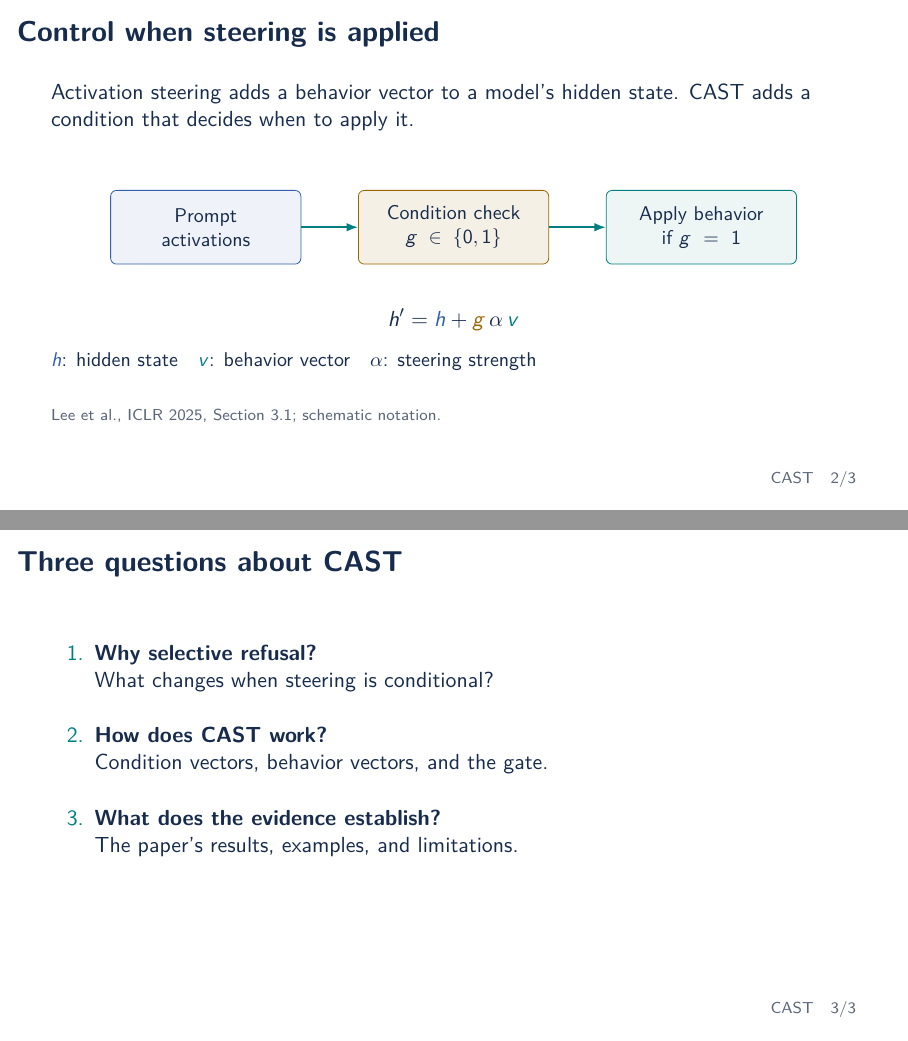
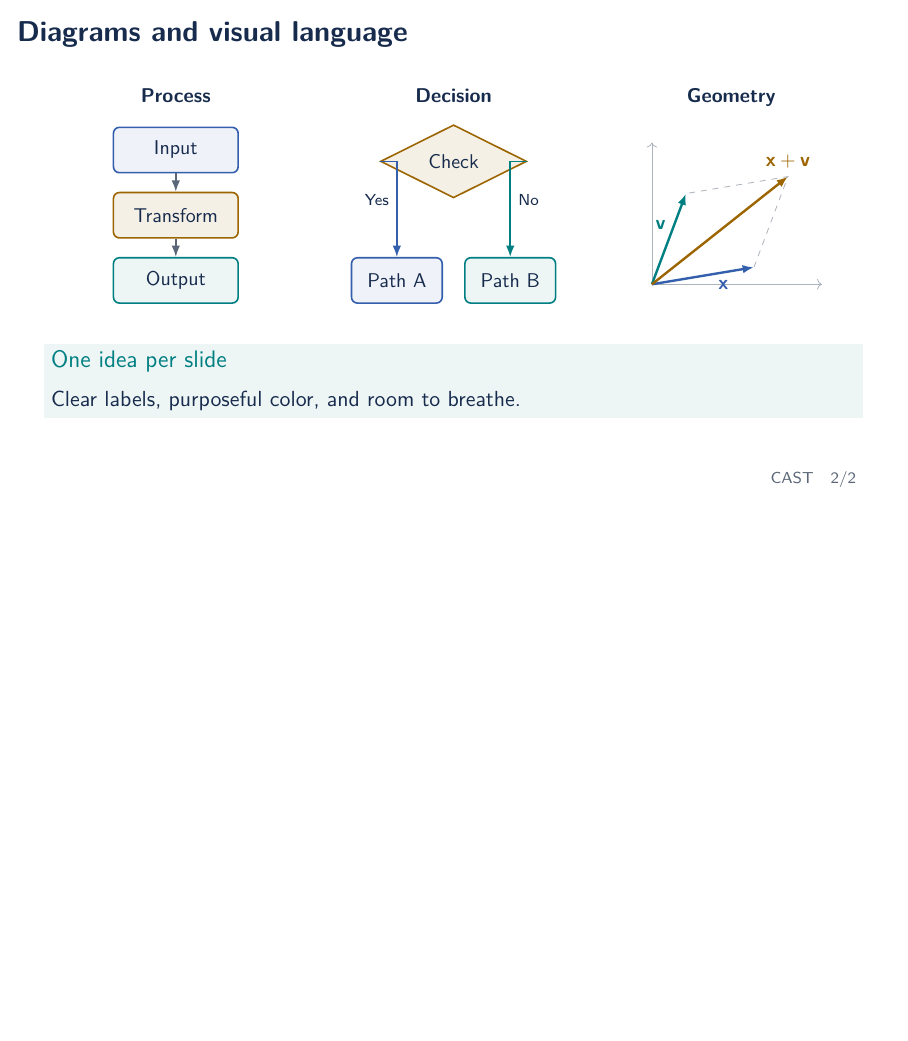
Before and after one commit to NDobricic/CAST-presentation, LaTeX slides (presentation.tex): pages 2 and 3 of 3 before the commit and page 2 of 2 after it, the two joined at a grey line, the shorter picture padded with empty space. Compiled offline with pdfLaTeX.

Commit message:
Reduce deck to title slide and diagram style example

```diff
--- a/presentation.tex
+++ b/presentation.tex
@@ -4,7 +4,7 @@
 \usepackage[T1]{fontenc}
 \usepackage{lmodern}
 \usepackage{tikz}
-\usetikzlibrary{arrows.meta,positioning}
+\usetikzlibrary{arrows.meta,positioning,shapes.geometric}
 
 \definecolor{ink}{HTML}{172B4D}
 \definecolor{accent}{HTML}{007F82}
@@ -53,46 +53,71 @@
   \vfill
 \end{frame}
 
-\begin{frame}{Control when steering is applied}
-  Activation steering adds a behavior vector to a model's hidden state.
-  CAST adds a condition that decides when to apply it.
+% A style example only: these diagrams make no claims about paper results.
+\begin{frame}{Diagrams and visual language}
+  \tikzset{
+    examplebox/.style={rounded corners=3pt,thick,minimum height=8mm,
+      minimum width=22mm,align=center,font=\small},
+    flow/.style={-{Latex[length=2mm]},thick,draw=muted},
+    vector/.style={-{Latex[length=2mm]},very thick}}
 
-  \vspace{7mm}
-  \begin{center}
-  \begin{tikzpicture}[
-    box/.style={draw=accent,fill=wash,rounded corners=3pt,
-      minimum height=13mm,text width=31mm,align=center,font=\small},
-    flow/.style={-{Latex[length=2mm]},thick,draw=accent},
-    node distance=10mm]
-    \node[box,draw=activationcolor,fill=activationcolor!8] (state) {Prompt\\activations};
-    \node[box,draw=conditioncolor,fill=conditioncolor!10,right=of state] (gate) {Condition check\\$g\in\{0,1\}$};
-    \node[box,right=of gate] (steer) {Apply behavior\\if $g=1$};
-    \draw[flow] (state) -- (gate);
-    \draw[flow] (gate) -- (steer);
-  \end{tikzpicture}
-  \end{center}
-  \vspace{3mm}
-  \[
-    h' = \textcolor{activationcolor}{h}
-      + \textcolor{conditioncolor}{g}\,\alpha\,\textcolor{accent}{v}
-  \]
-  {\small \textcolor{activationcolor}{$h$}: hidden state\quad
-   \textcolor{accent}{$v$}: behavior vector\quad
-   $\alpha$: steering strength}
-  \papersource{Section 3.1; schematic notation}
-\end{frame}
-
-\begin{frame}{Three questions about CAST}
-  \begin{enumerate}
-    \setlength{\itemsep}{5mm}
-    \item \textbf{Why selective refusal?}\\
-      What changes when steering is conditional?
-    \item \textbf{How does CAST work?}\\
-      Condition vectors, behavior vectors, and the gate.
-    \item \textbf{What does the evidence establish?}\\
-      The paper's results, examples, and limitations.
-  \end{enumerate}
-  \vfill
+  \begin{columns}[T,onlytextwidth]
+    \begin{column}{0.31\textwidth}
+      \centering
+      {\small\bfseries Process\par}
+      \vspace{3mm}
+      \begin{tikzpicture}
+        \path[use as bounding box] (-1.9,-2.9) rectangle (1.9,0.5);
+        \node[examplebox,draw=activationcolor,fill=activationcolor!8]
+          (input) at (0,0) {Input};
+        \node[examplebox,draw=conditioncolor,fill=conditioncolor!10]
+          (step) at (0,-1.15) {Transform};
+        \node[examplebox,draw=accent,fill=wash]
+          (output) at (0,-2.3) {Output};
+        \draw[flow] (input) -- (step);
+        \draw[flow] (step) -- (output);
+      \end{tikzpicture}
+    \end{column}
+    \begin{column}{0.31\textwidth}
+      \centering
+      {\small\bfseries Decision\par}
+      \vspace{3mm}
+      \begin{tikzpicture}
+        \path[use as bounding box] (-1.9,-2.9) rectangle (1.9,0.5);
+        \node[diamond,aspect=2,draw=conditioncolor,fill=conditioncolor!10,
+          thick,inner sep=2mm,font=\small] (check) at (0,-0.2) {Check};
+        \node[examplebox,minimum width=16mm,draw=activationcolor,
+          fill=activationcolor!8] (left) at (-1,-2.3) {Path A};
+        \node[examplebox,minimum width=16mm,draw=accent,
+          fill=wash] (right) at (1,-2.3) {Path B};
+        \draw[flow,draw=activationcolor] (check.west) -| node[pos=0.7,left,
+          font=\scriptsize,text=ink] {Yes} (left.north);
+        \draw[flow,draw=accent] (check.east) -| node[pos=0.7,right,
+          font=\scriptsize,text=ink] {No} (right.north);
+      \end{tikzpicture}
+    \end{column}
+    \begin{column}{0.31\textwidth}
+      \centering
+      {\small\bfseries Geometry\par}
+      \vspace{3mm}
+      \begin{tikzpicture}
+        \path[use as bounding box] (-0.5,-0.6) rectangle (3.3,2.8);
+        \draw[->,muted!50] (0,0) -- (3,0);
+        \draw[->,muted!50] (0,0) -- (0,2.5);
+        \draw[dashed,muted!50] (1.8,0.3) -- (2.4,1.9) -- (0.6,1.6);
+        \draw[vector,activationcolor] (0,0) -- (1.8,0.3)
+          node[pos=0.7,below,font=\small] {$\mathbf{x}$};
+        \draw[vector,accent] (0,0) -- (0.6,1.6)
+          node[pos=0.65,left,font=\small] {$\mathbf{v}$};
+        \draw[vector,conditioncolor] (0,0) -- (2.4,1.9)
+          node[above,font=\small] {$\mathbf{x}+\mathbf{v}$};
+      \end{tikzpicture}
+    \end{column}
+  \end{columns}
+  \vspace{2mm}
+  \begin{block}{One idea per slide}
+    Clear labels, purposeful color, and room to breathe.
+  \end{block}
 \end{frame}
 
 % Add future slides above. Keep citations inline; no external .bib is needed.
```
Also changed, not shown: README.md, presentation.pdf.
